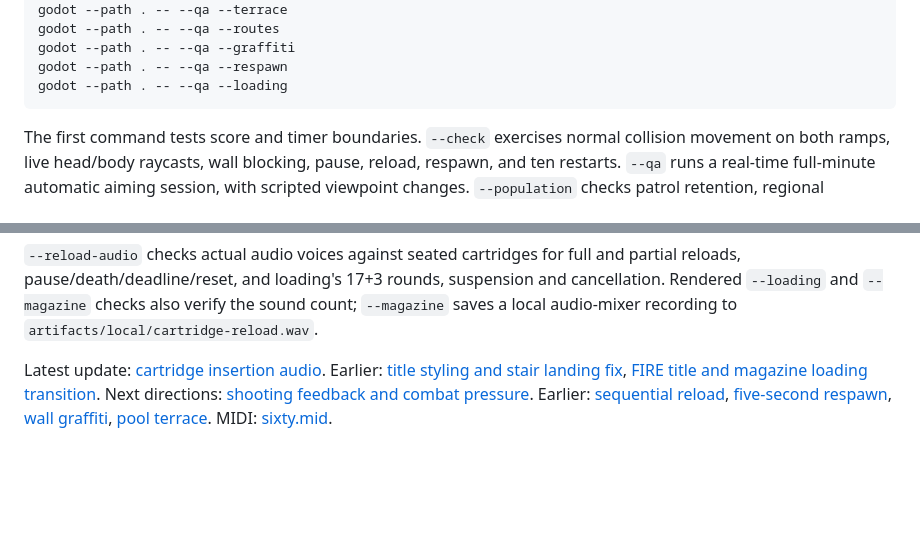
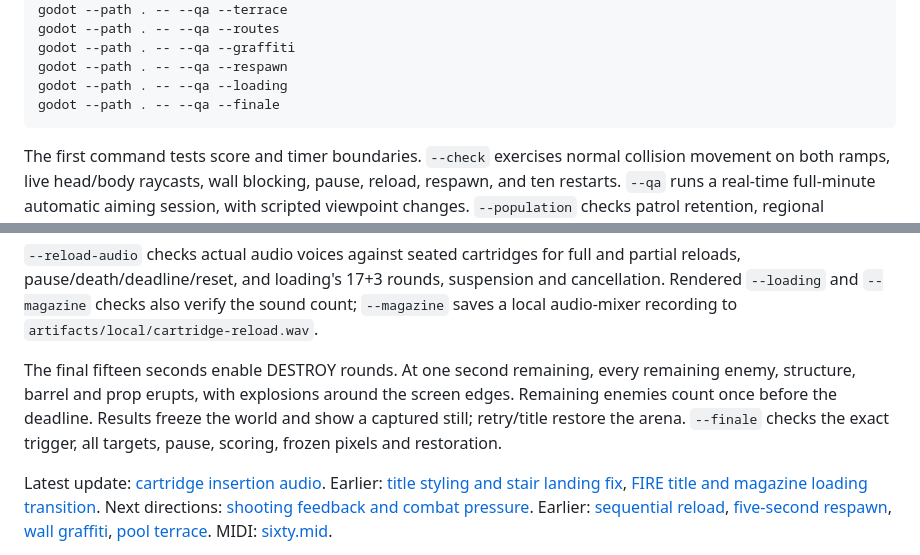
Before and after one commit to YicongCao/No-Art-FPS, a Markdown page: README.md, 2 parts joined by grey strips. GitHub-like rendering; blank space fills up the shorter version.

````diff
--- a/README.md
+++ b/README.md
@@ -81,6 +81,7 @@ godot --path . -- --qa --routes
 godot --path . -- --qa --graffiti
 godot --path . -- --qa --respawn
 godot --path . -- --qa --loading
+godot --path . -- --qa --finale
 ```
 
 The first command tests score and timer boundaries. `--check` exercises normal collision movement on both ramps, live head/body raycasts, wall blocking, pause, reload, respawn, and ten restarts. `--qa` runs a real-time full-minute automatic aiming session, with scripted viewpoint changes. `--population` checks patrol retention, regional reinforcements, population caps and safe spawn distances/visibility. The short benchmark runs twelve enemies with VSync disabled. These flags are development-only test helpers, not normal gameplay modes.
@@ -90,6 +91,8 @@ The first command tests score and timer boundaries. `--check` exercises normal c
 `--magazine` counts rendered cartridges during firing and sequential loading, checks seating/return timing and exactly 54 ticks per reload, automatic/manual reload, pause, death cancellation and restart, then verifies the HUD in a 960×540 window.
 
 `--reload-audio` checks actual audio voices against seated cartridges for full and partial reloads, pause/death/deadline/reset, and loading's 17+3 rounds, suspension and cancellation. Rendered `--loading` and `--magazine` checks also verify the sound count; `--magazine` saves a local audio-mixer recording to `artifacts/local/cartridge-reload.wav`.
+
+The final fifteen seconds enable DESTROY rounds. At one second remaining, every remaining enemy, structure, barrel and prop erupts, with explosions around the screen edges. Remaining enemies count once before the deadline. Results freeze the world and show a captured still; retry/title restore the arena. `--finale` checks the exact trigger, all targets, pause, scoring, frozen pixels and restoration.
 
 Latest update: [cartridge insertion audio](docs/updates/2026-11-06-cartridge-audio.md). Earlier: [title styling and stair landing fix](docs/updates/2026-11-06-title-and-stair-landings.md), [FIRE title and magazine loading transition](docs/updates/2026-11-06-fire-loading-transition.md). Next directions: [shooting feedback and combat pressure](docs/design/shooting-feel-next.md). Earlier: [sequential reload](docs/updates/2026-11-06-cartridge-reload.md), [five-second respawn](docs/updates/2026-11-06-seams-and-respawn.md), [wall graffiti](docs/updates/2026-11-06-wall-graffiti.md), [pool terrace](docs/updates/2026-11-06-poolside-playbox.md). MIDI: [sixty.mid](assets/music/sixty.mid).
 
````
Also changed, not shown: docs/updates/2026-11-06-final-second.md (added, +11 -0 lines), artifacts/finale-blast.png (added), artifacts/finale-results.png (added), 6 other files.
